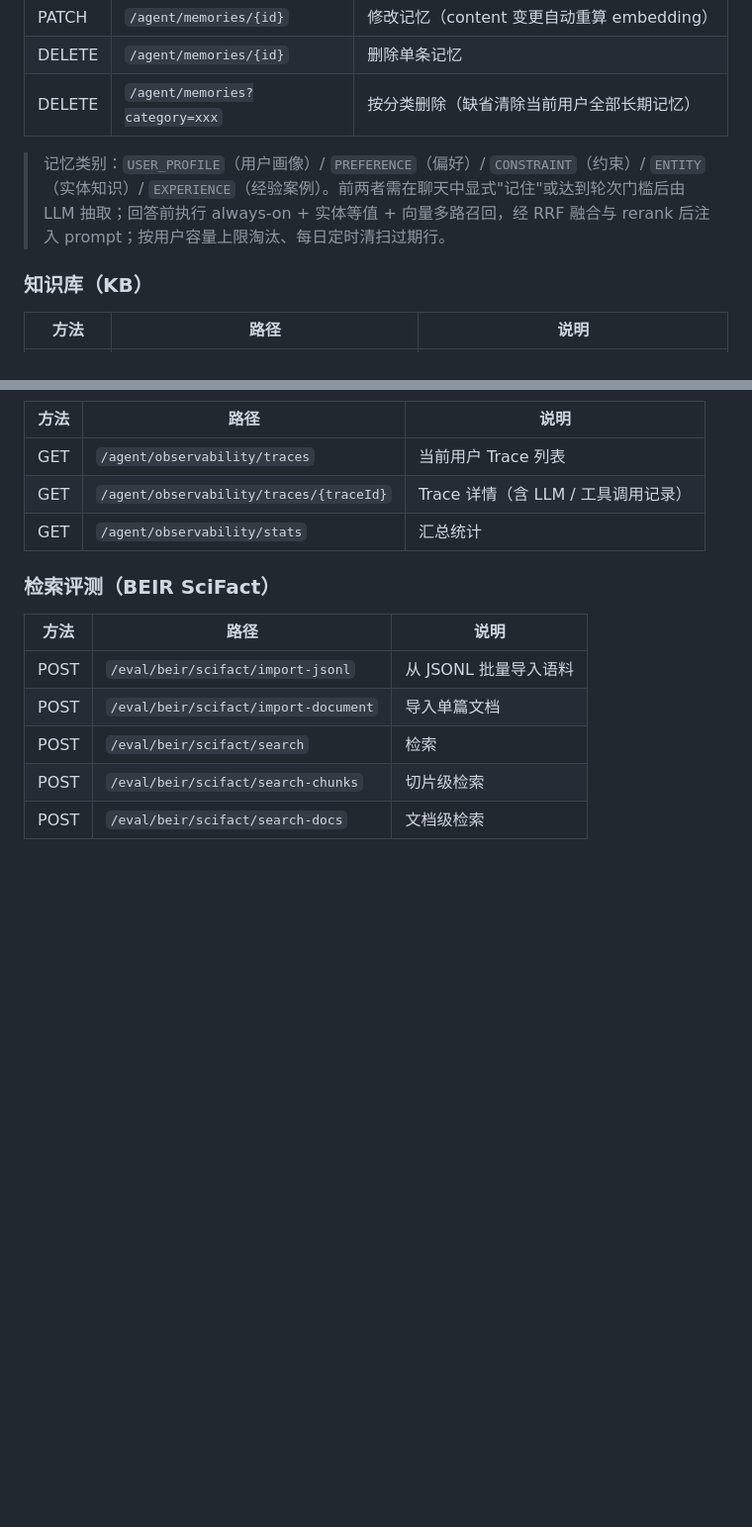
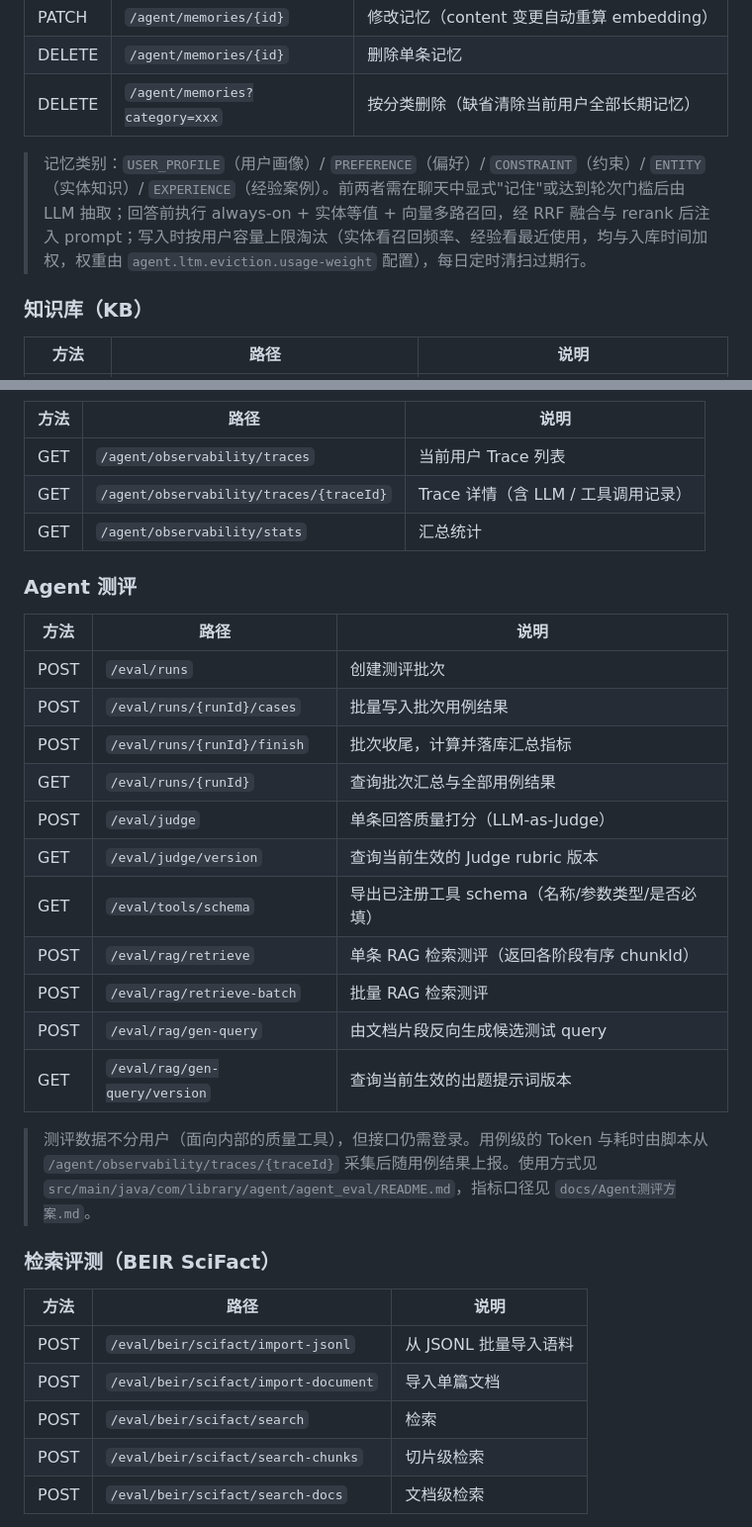
Before and after one commit to 7yin-cdk/agent, a Markdown page: README.md, 2 parts joined by grey strips. Shown at 99% size. GitHub-like rendering; blank space fills up the shorter version.

```diff
--- a/README.md
+++ b/README.md
@@ -170,7 +174,7 @@ agent-ui/
 | DELETE | `/agent/memories/{id}` | 删除单条记忆 |
 | DELETE | `/agent/memories?category=xxx` | 按分类删除（缺省清除当前用户全部长期记忆） |
 
-> 记忆类别：`USER_PROFILE`（用户画像）/ `PREFERENCE`（偏好）/ `CONSTRAINT`（约束）/ `ENTITY`（实体知识）/ `EXPERIENCE`（经验案例）。前两者需在聊天中显式"记住"或达到轮次门槛后由 LLM 抽取；回答前执行 always-on + 实体等值 + 向量多路召回，经 RRF 融合与 rerank 后注入 prompt；按用户容量上限淘汰、每日定时清扫过期行。
+> 记忆类别：`USER_PROFILE`（用户画像）/ `PREFERENCE`（偏好）/ `CONSTRAINT`（约束）/ `ENTITY`（实体知识）/ `EXPERIENCE`（经验案例）。前两者需在聊天中显式"记住"或达到轮次门槛后由 LLM 抽取；回答前执行 always-on + 实体等值 + 向量多路召回，经 RRF 融合与 rerank 后注入 prompt；写入时按用户容量上限淘汰（实体看召回频率、经验看最近使用，均与入库时间加权，权重由 `agent.ltm.eviction.usage-weight` 配置），每日定时清扫过期行。
 
 ### 知识库（KB）
 | 方法 | 路径 | 说明 |
@@ -194,6 +198,23 @@ agent-ui/
 | GET | `/agent/observability/traces/{traceId}` | Trace 详情（含 LLM / 工具调用记录） |
 | GET | `/agent/observability/stats` | 汇总统计 |
 
+### Agent 测评
+| 方法 | 路径 | 说明 |
+| --- | --- | --- |
+| POST | `/eval/runs` | 创建测评批次 |
+| POST | `/eval/runs/{runId}/cases` | 批量写入批次用例结果 |
+| POST | `/eval/runs/{runId}/finish` | 批次收尾，计算并落库汇总指标 |
+| GET | `/eval/runs/{runId}` | 查询批次汇总与全部用例结果 |
+| POST | `/eval/judge` | 单条回答质量打分（LLM-as-Judge） |
+| GET | `/eval/judge/version` | 查询当前生效的 Judge rubric 版本 |
+| GET | `/eval/tools/schema` | 导出已注册工具 schema（名称/参数类型/是否必填） |
+| POST | `/eval/rag/retrieve` | 单条 RAG 检索测评（返回各阶段有序 chunkId） |
+| POST | `/eval/rag/retrieve-batch` | 批量 RAG 检索测评 |
+| POST | `/eval/rag/gen-query` | 由文档片段反向生成候选测试 query |
+| GET | `/eval/rag/gen-query/version` | 查询当前生效的出题提示词版本 |
+
+> 测评数据不分用户（面向内部的质量工具），但接口仍需登录。用例级的 Token 与耗时由脚本从 `/agent/observability/traces/{traceId}` 采集后随用例结果上报。使用方式见 `src/main/java/com/library/agent/agent_eval/README.md`，指标口径见 `docs/Agent测评方案.md`。
+
 ### 检索评测（BEIR SciFact）
 | 方法 | 路径 | 说明 |
 | --- | --- | --- |
```
Also changed, not shown: other parts of README.md (+17 -6 lines), docs/长期记忆模块分模块实现方案.md (+2 -2 lines).
